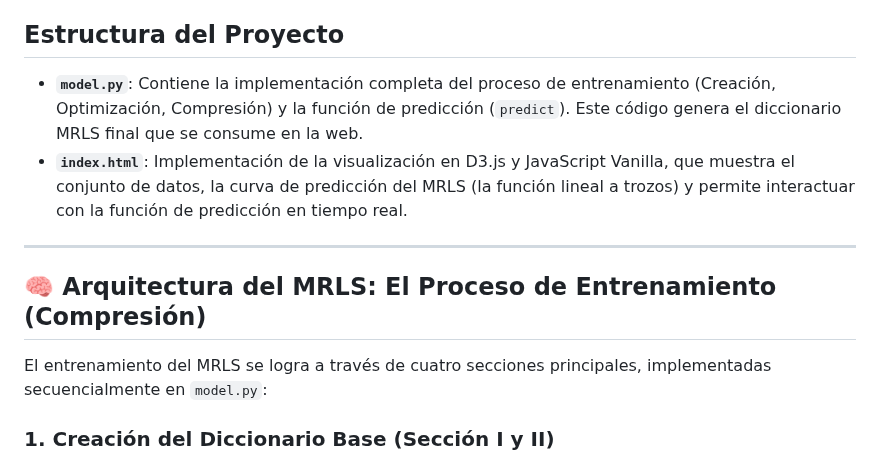
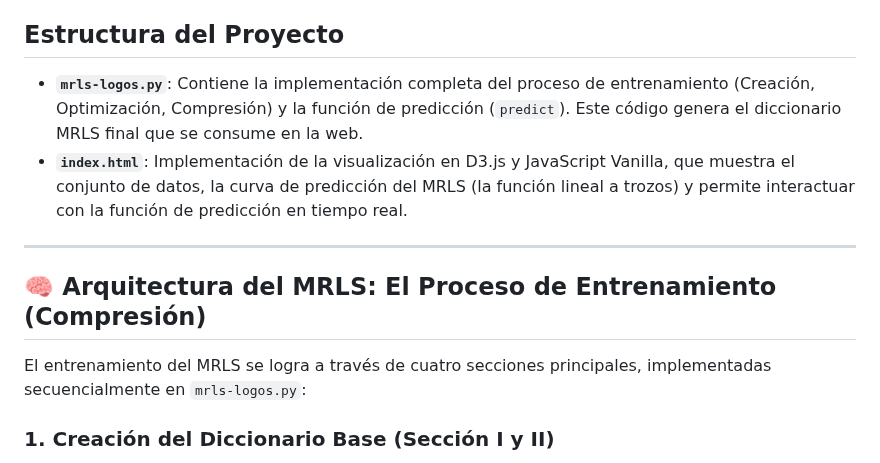
Before and after one commit to akinetic/neural-network, a Markdown page: README-ES.md, the part around the change. Rendered like a GitHub page.

```diff
--- a/README-ES.md
+++ b/README-ES.md
@@ -6,14 +6,14 @@ El núcleo de la solución es el algoritmo de compresión, que transforma un con
 
 ## Estructura del Proyecto
 
-* **`model.py`**: Contiene la implementación completa del proceso de entrenamiento (Creación, Optimización, Compresión) y la función de predicción (`predict`). Este código genera el diccionario MRLS final que se consume en la web.
+* **`mrls-logos.py`**: Contiene la implementación completa del proceso de entrenamiento (Creación, Optimización, Compresión) y la función de predicción (`predict`). Este código genera el diccionario MRLS final que se consume en la web.
 * **`index.html`**: Implementación de la visualización en D3.js y JavaScript Vanilla, que muestra el conjunto de datos, la curva de predicción del MRLS (la función lineal a trozos) y permite interactuar con la función de predicción en tiempo real.
 
 ---
 
 ## 🧠 Arquitectura del MRLS: El Proceso de Entrenamiento (Compresión)
 
-El entrenamiento del MRLS se logra a través de cuatro secciones principales, implementadas secuencialmente en `model.py`:
+El entrenamiento del MRLS se logra a través de cuatro secciones principales, implementadas secuencialmente en `mrls-logos.py`:
 
 ### 1. Creación del Diccionario Base (Sección I y II)
 
```
